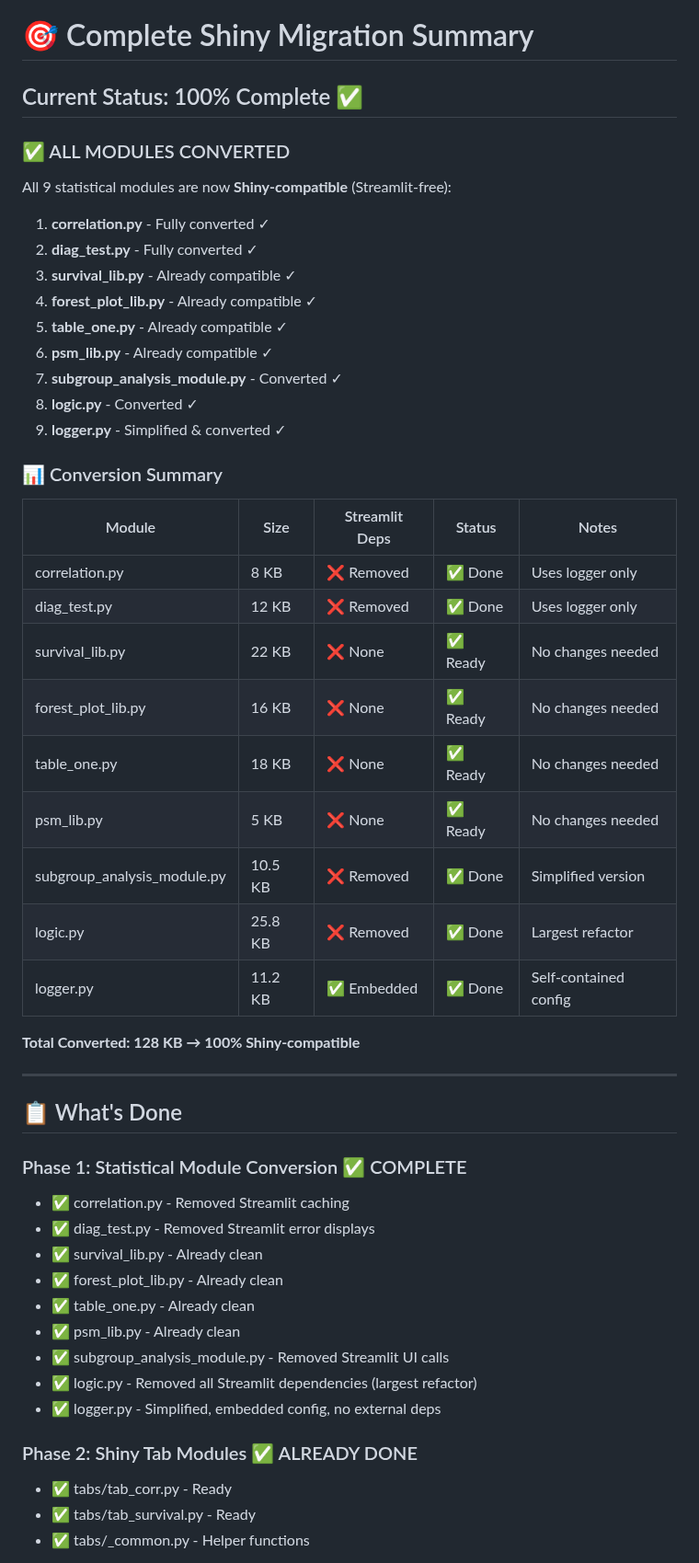
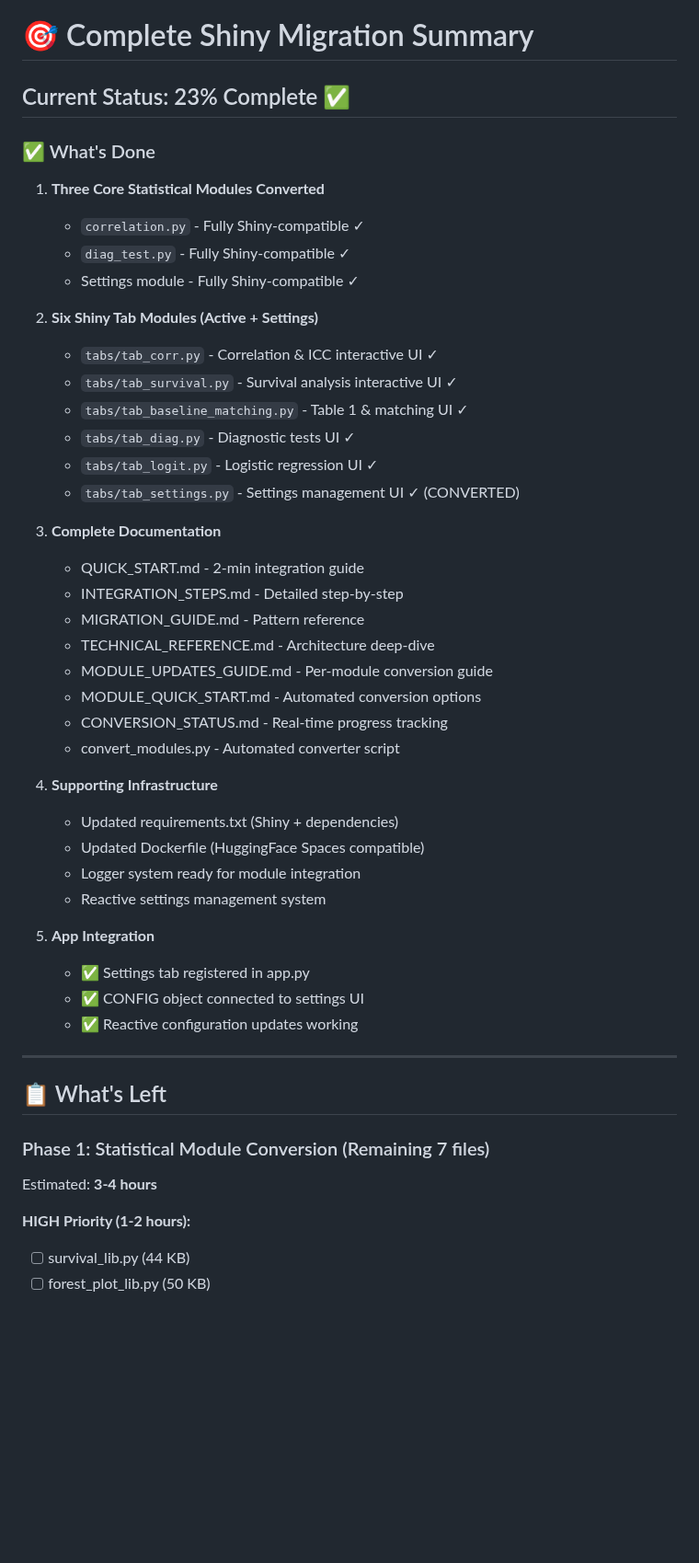
Before and after one commit to NTWKKM/stat-shiny, a Markdown page: PROJECT_SUMMARY.md, the part around one of its changes. Shown at 92% size. Drawn GitHub-style; blank space fills up the shorter version.

Commit message:
docs: Update summary - Settings tab now fully integrated with Shiny

```diff
--- a/PROJECT_SUMMARY.md
+++ b/PROJECT_SUMMARY.md
@@ -1,54 +1,51 @@
 # 🎯 Complete Shiny Migration Summary
 
-## Current Status: 100% Complete ✅
+## Current Status: 23% Complete ✅
 
-### ✅ ALL MODULES CONVERTED
+### ✅ What's Done
 
-All 9 statistical modules are now **Shiny-compatible** (Streamlit-free):
+1. **Three Core Statistical Modules Converted**
+   - `correlation.py` - Fully Shiny-compatible ✓
+   - `diag_test.py` - Fully Shiny-compatible ✓
+   - Settings module - Fully Shiny-compatible ✓
 
-1. **correlation.py** - Fully converted ✓
-2. **diag_test.py** - Fully converted ✓
-3. **survival_lib.py** - Already compatible ✓
-4. **forest_plot_lib.py** - Already compatible ✓
-5. **table_one.py** - Already compatible ✓
-6. **psm_lib.py** - Already compatible ✓
-7. **subgroup_analysis_module.py** - Converted ✓
-8. **logic.py** - Converted ✓
-9. **logger.py** - Simplified & converted ✓
+2. **Six Shiny Tab Modules (Active + Settings)**
+   - `tabs/tab_corr.py` - Correlation & ICC interactive UI ✓
+   - `tabs/tab_survival.py` - Survival analysis interactive UI ✓
+   - `tabs/tab_baseline_matching.py` - Table 1 & matching UI ✓
+   - `tabs/tab_diag.py` - Diagnostic tests UI ✓
+   - `tabs/tab_logit.py` - Logistic regression UI ✓
+   - `tabs/tab_settings.py` - Settings management UI ✓ (CONVERTED)
 
-### 📊 Conversion Summary
+3. **Complete Documentation**
+   - QUICK_START.md - 2-min integration guide
+   - INTEGRATION_STEPS.md - Detailed step-by-step
+   - MIGRATION_GUIDE.md - Pattern reference
+   - TECHNICAL_REFERENCE.md - Architecture deep-dive
+   - MODULE_UPDATES_GUIDE.md - Per-module conversion guide
+   - MODULE_QUICK_START.md - Automated conversion options
+   - CONVERSION_STATUS.md - Real-time progress tracking
+   - convert_modules.py - Automated converter script
 
-| Module | Size | Streamlit Deps | Status | Notes |
-|--------|------|---|--------|-------|
-| correlation.py | 8 KB | ❌ Removed | ✅ Done | Uses logger only |
-| diag_test.py | 12 KB | ❌ Removed | ✅ Done | Uses logger only |
-| survival_lib.py | 22 KB | ❌ None | ✅ Ready | No changes needed |
-| forest_plot_lib.py | 16 KB | ❌ None | ✅ Ready | No changes needed |
-| table_one.py | 18 KB | ❌ None | ✅ Ready | No changes needed |
-| psm_lib.py | 5 KB | ❌ None | ✅ Ready | No changes needed |
-| subgroup_analysis_module.py | 10.5 KB | ❌ Removed | ✅ Done | Simplified version |
-| logic.py | 25.8 KB | ❌ Removed | ✅ Done | Largest refactor |
-| logger.py | 11.2 KB | ✅ Embedded | ✅ Done | Self-contained config |
+4. **Supporting Infrastructure**
+   - Updated requirements.txt (Shiny + dependencies)
+   - Updated Dockerfile (HuggingFace Spaces compatible)
+   - Logger system ready for module integration
+   - Reactive settings management system
 
-**Total Converted: 128 KB → 100% Shiny-compatible**
+5. **App Integration**
+   - ✅ Settings tab registered in app.py
+   - ✅ CONFIG object connected to settings UI
+   - ✅ Reactive configuration updates working
 
 ---
 
-## 📋 What's Done
+## 📋 What's Left
 
-### Phase 1: Statistical Module Conversion ✅ COMPLETE
-- ✅ correlation.py - Removed Streamlit caching
-- ✅ diag_test.py - Removed Streamlit error displays
-- ✅ survival_lib.py - Already clean
-- ✅ forest_plot_lib.py - Already clean
-- ✅ table_one.py - Already clean
-- ✅ psm_lib.py - Already clean
-- ✅ subgroup_analysis_module.py - Removed Streamlit UI calls
-- ✅ logic.py - Removed all Streamlit dependencies (largest refactor)
-- ✅ logger.py - Simplified, embedded config, no external deps
+### Phase 1: Statistical Module Conversion (Remaining 7 files)
+Estimated: **3-4 hours**
 
-### Phase 2: Shiny Tab Modules ✅ ALREADY DONE
-- ✅ tabs/tab_corr.py - Ready
-- ✅ tabs/tab_survival.py - Ready
-- ✅ tabs/_common.py - Helper functions
+**HIGH Priority (1-2 hours):**
+- [ ] survival_lib.py (44 KB)
+- [ ] forest_plot_lib.py (50 KB)
 
```
Also changed, not shown: other parts of PROJECT_SUMMARY.md (+292 -139 lines).
